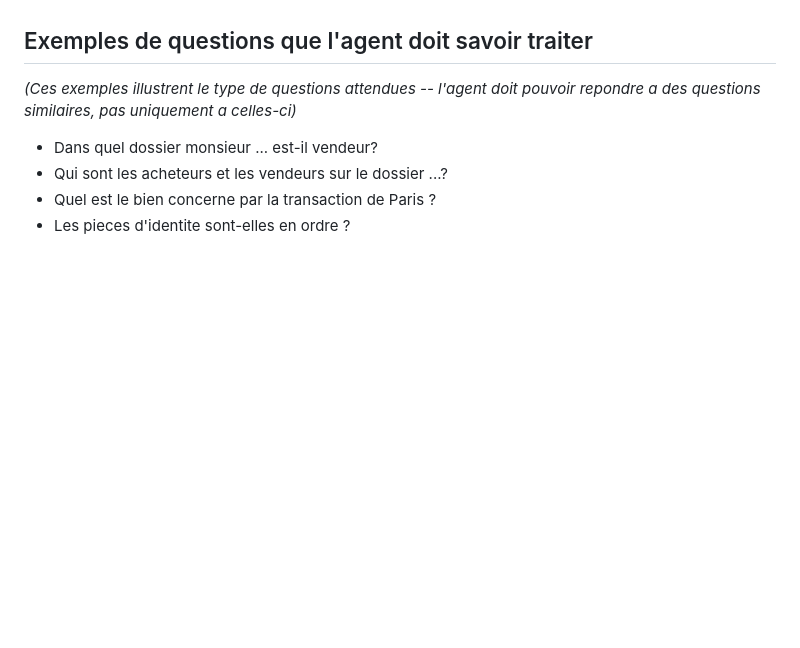
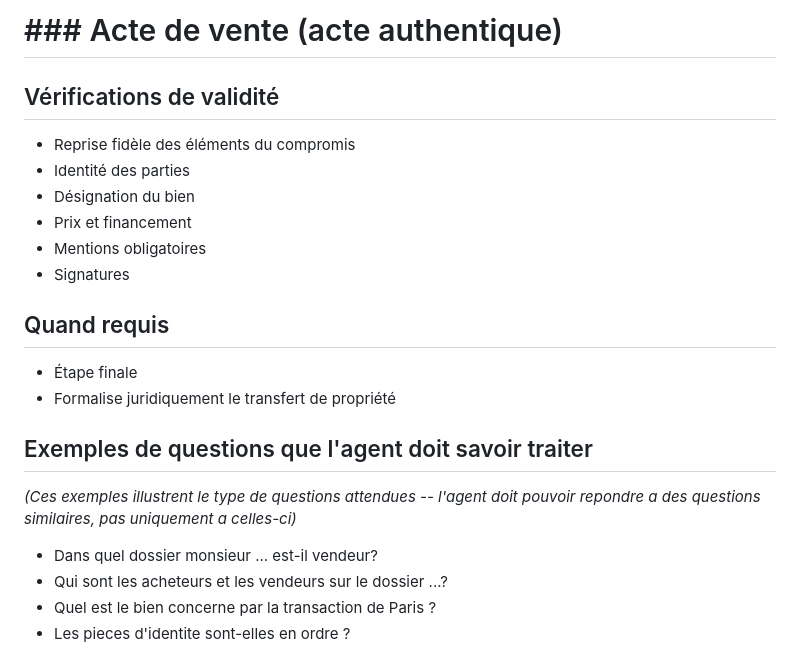
Before and after one commit to arqueffe/primmo-ai-test, a Markdown page: README.md, the part around one of its changes. GitHub-like rendering; blank space fills up the shorter version.

```diff
--- a/README.md
+++ b/README.md
@@ -110,3 +236,18 @@ Un collaborateur ne “devine” pas. Ce qui n’est pas certain doit être trai
+# ### Acte de vente (acte authentique)
+
+## Vérifications de validité
+
+* Reprise fidèle des éléments du compromis
+* Identité des parties
+* Désignation du bien
+* Prix et financement
+* Mentions obligatoires
+* Signatures
+
+## Quand requis
+
+* Étape finale
+* Formalise juridiquement le transfert de propriété
 
 ## Exemples de questions que l'agent doit savoir traiter
 
```
Also changed, not shown: other parts of README.md (+126 -0 lines).
